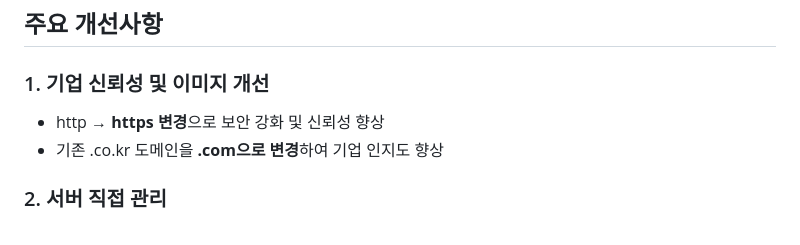
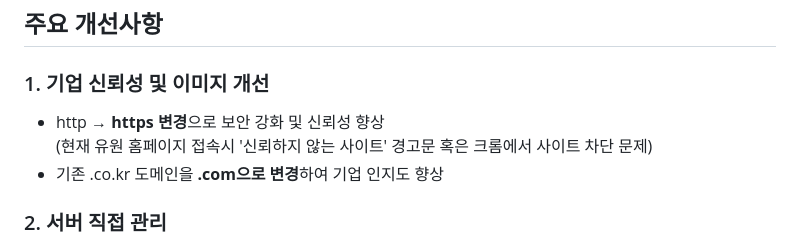
Before and after one commit to 2drgnwin/2drgnwin.github.io, a Markdown page: README.md, the part around the change. GitHub-like rendering.

Commit message:
README.md 업데이트

```diff
--- a/README.md
+++ b/README.md
@@ -23,7 +23,7 @@
 
 ## 주요 개선사항
 ### 1. 기업 신뢰성 및 이미지 개선
-- http → **https 변경**으로 보안 강화 및 신뢰성 향상
+- http → **https 변경**으로 보안 강화 및 신뢰성 향상 <br> (현재 유원 홈페이지 접속시 '신뢰하지 않는 사이트' 경고문 혹은 크롬에서 사이트 차단 문제)
 - 기존 .co.kr 도메인을 **.com으로 변경**하여 기업 인지도 향상
 
 ### 2. 서버 직접 관리
```
